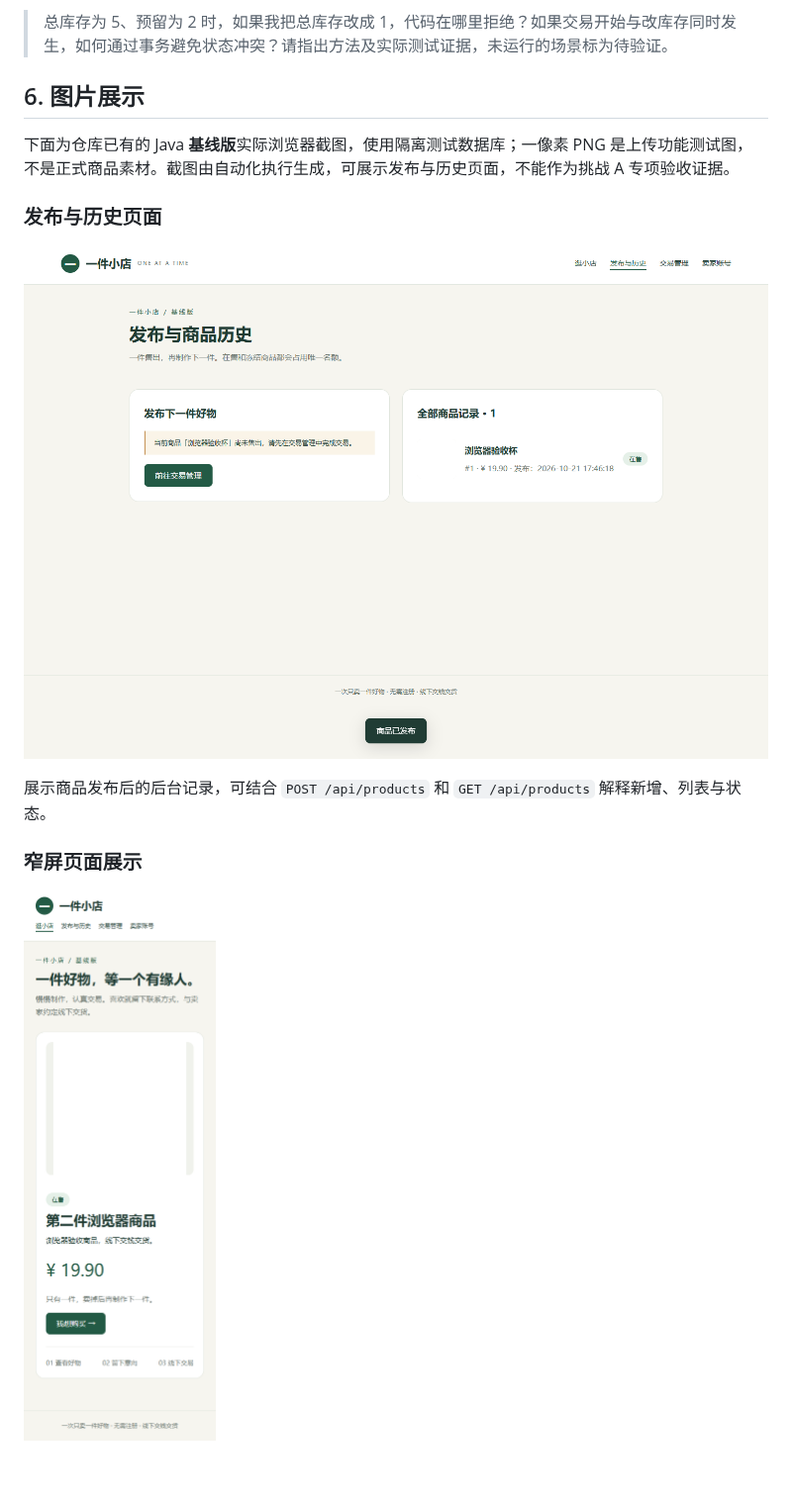
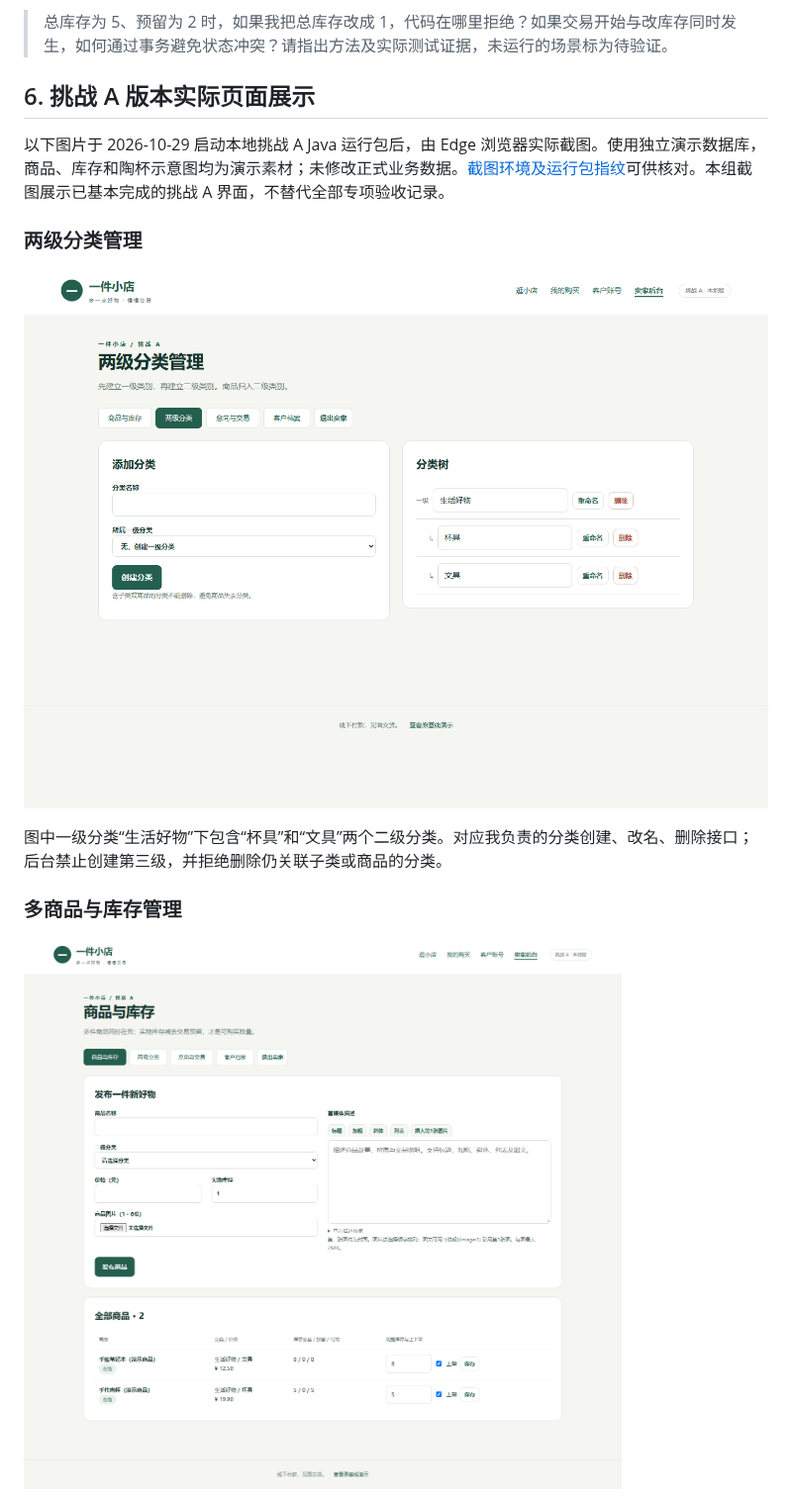
Before and after one commit to LittleChenLiya/online-shopping-mvp, a Markdown page: docs/personal-results/王暾-商品接口与模型协作.md, the part around one of its changes. Shown at 99% size. GitHub-like rendering; pictures changed too: docs/personal-results/challenge-a-images/01-categories.png (added), docs/personal-results/challenge-a-images/02-products-stock.png (added); blank space fills up the shorter version.

Commit message:
docs: replace product showcase with actual challenge A screenshots

```diff
--- a/docs/personal-results/王暾-商品接口与模型协作.md
+++ b/docs/personal-results/王暾-商品接口与模型协作.md
@@ -107,17 +107,17 @@ sequenceDiagram
 
 > 总库存为 5、预留为 2 时，如果我把总库存改成 1，代码在哪里拒绝？如果交易开始与改库存同时发生，如何通过事务避免状态冲突？请指出方法及实际测试证据，未运行的场景标为待验证。
 
-## 6. 图片展示
+## 6. 挑战 A 版本实际页面展示
 
-下面为仓库已有的 Java **基线版**实际浏览器截图，使用隔离测试数据库；一像素 PNG 是上传功能测试图，不是正式商品素材。截图由自动化执行生成，可展示发布与历史页面，不能作为挑战 A 专项验收证据。
+以下图片于 2026-10-29 启动本地挑战 A Java 运行包后，由 Edge 浏览器实际截图。使用独立演示数据库，商品、库存和陶杯示意图均为演示素材；未修改正式业务数据。[截图环境及运行包指纹](https://github.com/LittleChenLiya/online-shopping-mvp/blob/main/docs/personal-results/challenge-a-images/capture.json)可供核对。本组截图展示已基本完成的挑战 A 界面，不替代全部专项验收记录。
 
-### 发布与历史页面
+### 两级分类管理
 
-![Java基线版发布与历史页面](https://raw.githubusercontent.com/LittleChenLiya/online-shopping-mvp/main/docs/java-migration/browser-results/01-published-desktop.png)
+![挑战A两级分类管理](https://raw.githubusercontent.com/LittleChenLiya/online-shopping-mvp/main/docs/personal-results/challenge-a-images/01-categories.png)
 
-展示商品发布后的后台记录，可结合 `POST /api/products` 和 `GET /api/products` 解释新增、列表与状态。
+图中一级分类“生活好物”下包含“杯具”和“文具”两个二级分类。对应我负责的分类创建、改名、删除接口；后台禁止创建第三级，并拒绝删除仍关联子类或商品的分类。
 
-### 窄屏页面展示
+### 多商品与库存管理
 
-![Java基线版390像素窄屏页面](https://raw.githubusercontent.com/LittleChenLiya/online-shopping-mvp/main/docs/java-migration/browser-results/03-mobile.png)
+![挑战A多商品与库存管理](https://raw.githubusercontent.com/LittleChenLiya/online-shopping-mvp/main/docs/personal-results/challenge-a-images/02-products-stock.png)
 
```
Also changed, not shown: other parts of docs/personal-results/王暾-商品接口与模型协作.md (+15 -2 lines), docs/personal-results/challenge-a-images/03-publish-preview.png (added), docs/personal-results/challenge-a-images/04-detail.png (added), 1 other file.
